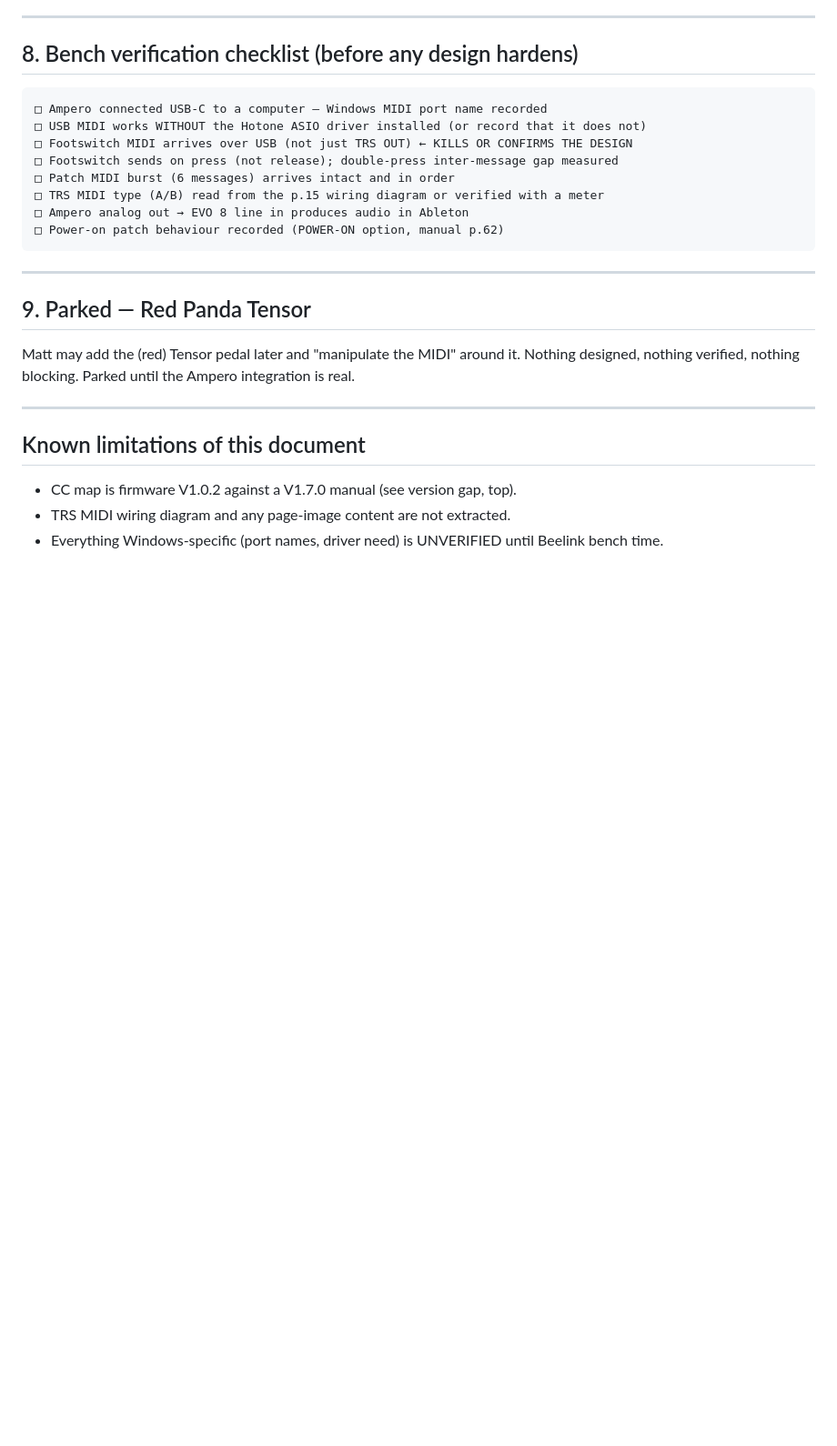
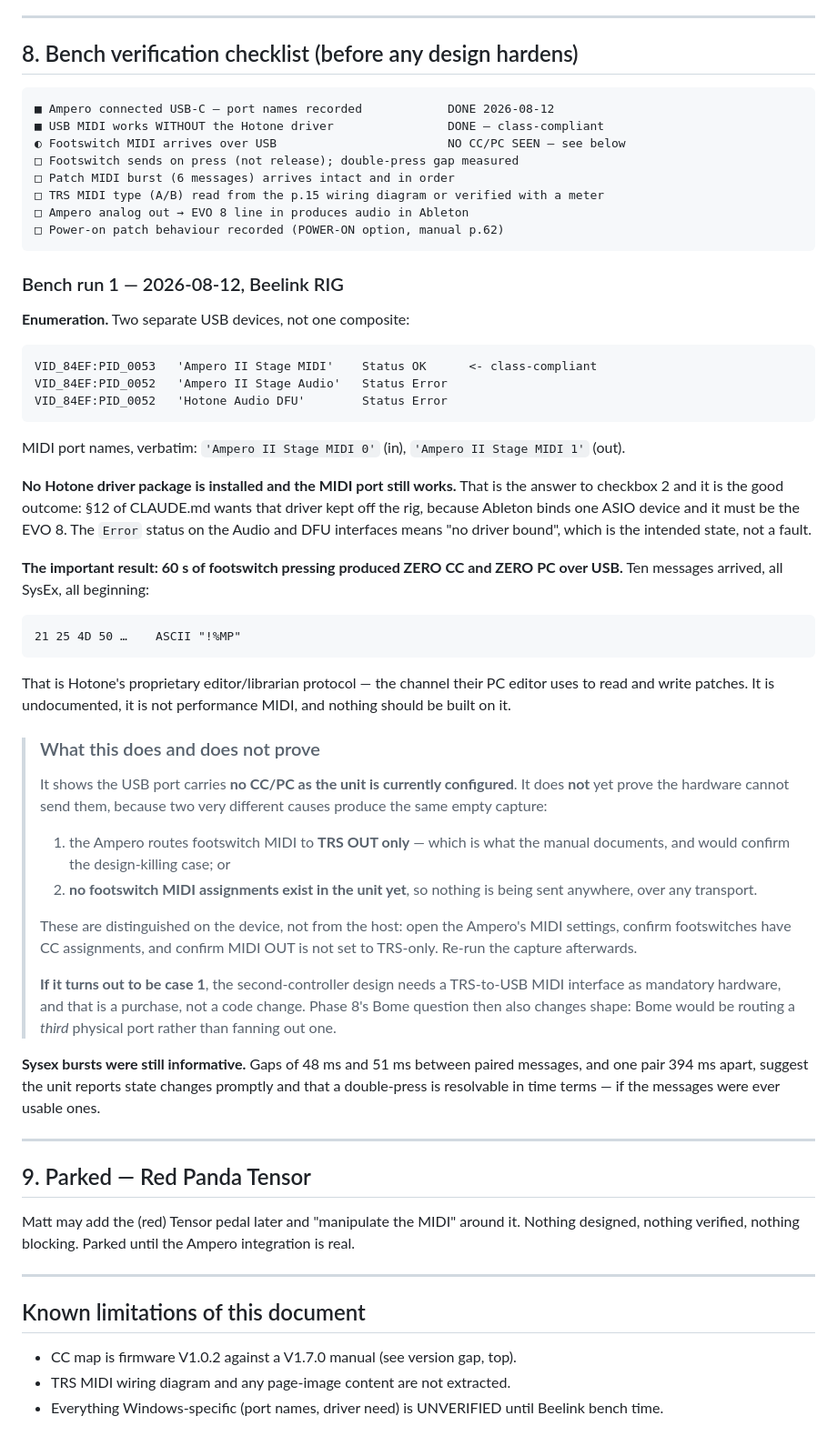
Before and after one commit to mattjaekeldesign/ablepad, a Markdown page: docs/hotone-ampero-ii-stage-reference.md, the part around the change. Shown at 91% size. Drawn GitHub-style; blank space fills up the shorter version.

Commit message:
Ampero bench run 1: USB carries no CC/PC, only proprietary SysEx
Two of the eight checklist items in the Hotone reference are answered.
Port names recorded, and USB MIDI works with no Hotone driver installed --
it is class-compliant, which is the outcome CLAUDE.md section 12 wants,
since Ableton must bind the EVO 8 as its ASIO device. The Error status on
the Audio and DFU interfaces means no driver is bound, which is intended.

The design-killing question is not settled but has moved. Sixty seconds of
footswitch pressing produced zero CC and zero PC over USB. Ten messages
arrived, all SysEx, all prefixed 21 25 4D 50 -- ASCII "!%MP", Hotone's
proprietary editor protocol. Undocumented, not performance MIDI, nothing
should be built on it.

Deliberately NOT recorded as a confirmed kill: an empty capture has two
causes that look identical from the host. Either the unit routes footswitch
MIDI to TRS OUT only, as the manual documents, or no footswitch MIDI
assignments have been configured yet so nothing is sent over any transport.
Those are distinguished on the device's own MIDI settings menu, not from
here.

If it proves to be the former, the second-controller design needs a
TRS-to-USB interface as mandatory hardware -- a purchase, not a code
change -- and Phase 8's Bome question changes shape with it.

Co-Authored-By: Claude Opus 5 (1M context) <noreply@anthropic.com>

````diff
--- a/docs/hotone-ampero-ii-stage-reference.md
+++ b/docs/hotone-ampero-ii-stage-reference.md
@@ -182,15 +182,69 @@ is a performance controller, so:
 ## 8. Bench verification checklist (before any design hardens)
 
 ```text
-□ Ampero connected USB-C to a computer — Windows MIDI port name recorded
-□ USB MIDI works WITHOUT the Hotone ASIO driver installed (or record that it does not)
-□ Footswitch MIDI arrives over USB (not just TRS OUT) ← KILLS OR CONFIRMS THE DESIGN
-□ Footswitch sends on press (not release); double-press inter-message gap measured
+■ Ampero connected USB-C — port names recorded            DONE 2026-08-12
+■ USB MIDI works WITHOUT the Hotone driver                DONE — class-compliant
+◐ Footswitch MIDI arrives over USB                        NO CC/PC SEEN — see below
+□ Footswitch sends on press (not release); double-press gap measured
 □ Patch MIDI burst (6 messages) arrives intact and in order
 □ TRS MIDI type (A/B) read from the p.15 wiring diagram or verified with a meter
 □ Ampero analog out → EVO 8 line in produces audio in Ableton
 □ Power-on patch behaviour recorded (POWER-ON option, manual p.62)
 ```
+
+### Bench run 1 — 2026-08-12, Beelink RIG
+
+**Enumeration.** Two separate USB devices, not one composite:
+
+```text
+VID_84EF:PID_0053   'Ampero II Stage MIDI'    Status OK      <- class-compliant
+VID_84EF:PID_0052   'Ampero II Stage Audio'   Status Error
+VID_84EF:PID_0052   'Hotone Audio DFU'        Status Error
+```
+
+MIDI port names, verbatim: `'Ampero II Stage MIDI 0'` (in), `'Ampero II Stage MIDI 1'` (out).
+
+**No Hotone driver package is installed and the MIDI port still works.** That is the
+answer to checkbox 2 and it is the good outcome: §12 of CLAUDE.md wants that driver
+kept off the rig, because Ableton binds one ASIO device and it must be the EVO 8. The
+`Error` status on the Audio and DFU interfaces means "no driver bound", which is the
+intended state, not a fault.
+
+**The important result: 60 s of footswitch pressing produced ZERO CC and ZERO PC
+over USB.** Ten messages arrived, all SysEx, all beginning:
+
+```text
+21 25 4D 50 …    ASCII "!%MP"
+```
+
+That is Hotone's proprietary editor/librarian protocol — the channel their PC editor
+uses to read and write patches. It is undocumented, it is not performance MIDI, and
+nothing should be built on it.
+
+> ### What this does and does not prove
+>
+> It shows the USB port carries **no CC/PC as the unit is currently configured**. It
+> does **not** yet prove the hardware cannot send them, because two very different
+> causes produce the same empty capture:
+>
+> 1. the Ampero routes footswitch MIDI to **TRS OUT only** — which is what the manual
+>    documents, and would confirm the design-killing case; or
+> 2. **no footswitch MIDI assignments exist in the unit yet**, so nothing is being
+>    sent anywhere, over any transport.
+>
+> These are distinguished on the device, not from the host: open the Ampero's MIDI
+> settings, confirm footswitches have CC assignments, and confirm MIDI OUT is not set
+> to TRS-only. Re-run the capture afterwards.
+>
+> **If it turns out to be case 1**, the second-controller design needs a TRS-to-USB
+> MIDI interface as mandatory hardware, and that is a purchase, not a code change.
+> Phase 8's Bome question then also changes shape: Bome would be routing a *third*
+> physical port rather than fanning out one.
+
+**Sysex bursts were still informative.** Gaps of 48 ms and 51 ms between paired
+messages, and one pair 394 ms apart, suggest the unit reports state changes promptly
+and that a double-press is resolvable in time terms — if the messages were ever
+usable ones.
 
 ---
 
````
